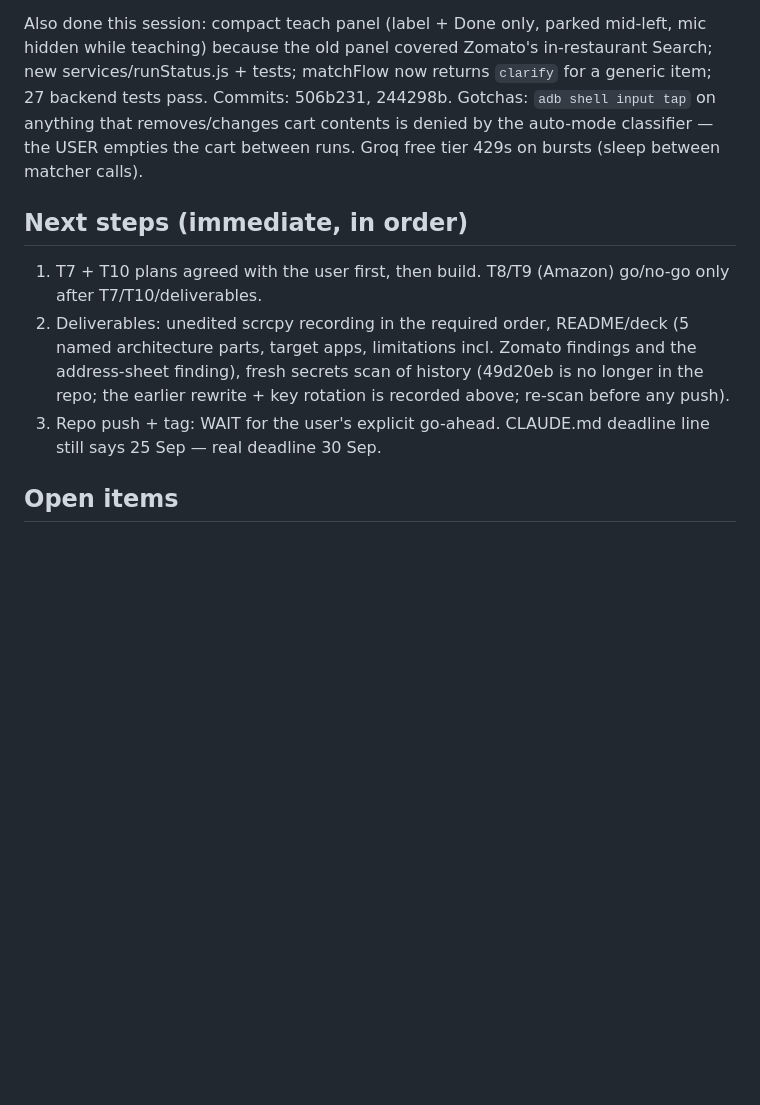
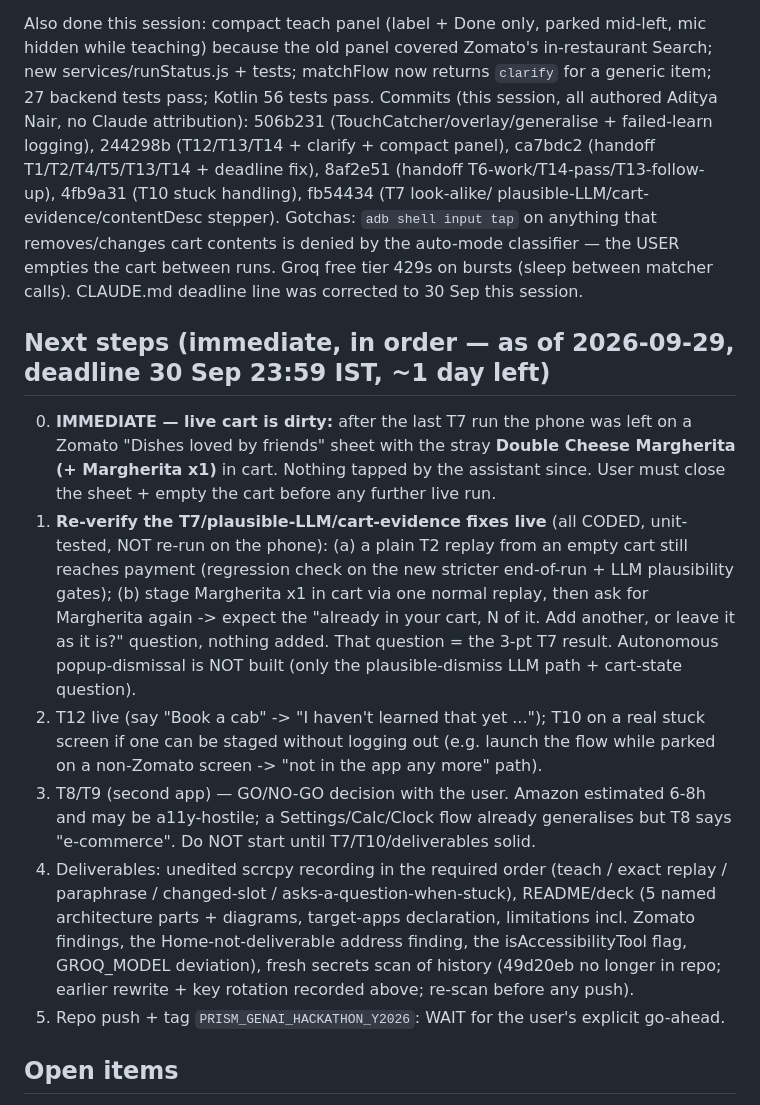
Before and after one commit to AayushiMakker/Teachable_Voice_Automation, a Markdown page: HANDOFF.md, the part around the change. GitHub-like rendering; blank space fills up the shorter version.

Commit message:
Handoff: refresh next steps (T7/T10 built, dirty cart, deliverables), commit list, deadline note

```diff
--- a/HANDOFF.md
+++ b/HANDOFF.md
@@ -433,16 +433,34 @@ follow-up reply path, T10, T7 beyond the upsell-interstitial skip. NOT STARTED:
 
 Also done this session: compact teach panel (label + Done only, parked mid-left, mic hidden while teaching) because the
 old panel covered Zomato's in-restaurant Search; new services/runStatus.js + tests; matchFlow now returns `clarify` for
-a generic item; 27 backend tests pass. Commits: 506b231, 244298b.
+a generic item; 27 backend tests pass; Kotlin 56 tests pass.
+Commits (this session, all authored Aditya Nair, no Claude attribution): 506b231 (TouchCatcher/overlay/generalise +
+failed-learn logging), 244298b (T12/T13/T14 + clarify + compact panel), ca7bdc2 (handoff T1/T2/T4/T5/T13/T14 +
+deadline fix), 8af2e51 (handoff T6-work/T14-pass/T13-follow-up), 4fb9a31 (T10 stuck handling), fb54434 (T7 look-alike/
+plausible-LLM/cart-evidence/contentDesc stepper).
 Gotchas: `adb shell input tap` on anything that removes/changes cart contents is denied by the auto-mode classifier —
-the USER empties the cart between runs. Groq free tier 429s on bursts (sleep between matcher calls).
+the USER empties the cart between runs. Groq free tier 429s on bursts (sleep between matcher calls). CLAUDE.md deadline
+line was corrected to 30 Sep this session.
 
-## Next steps (immediate, in order)
-1. T7 + T10 plans agreed with the user first, then build. T8/T9 (Amazon) go/no-go only after T7/T10/deliverables.
-3. Deliverables: unedited scrcpy recording in the required order, README/deck (5 named architecture parts, target apps,
-   limitations incl. Zomato findings and the address-sheet finding), fresh secrets scan of history (49d20eb is no longer in
-   the repo; the earlier rewrite + key rotation is recorded above; re-scan before any push).
-4. Repo push + tag: WAIT for the user's explicit go-ahead. CLAUDE.md deadline line still says 25 Sep — real deadline 30 Sep.
+## Next steps (immediate, in order — as of 2026-09-29, deadline 30 Sep 23:59 IST, ~1 day left)
+0. **IMMEDIATE — live cart is dirty:** after the last T7 run the phone was left on a Zomato "Dishes loved by friends"
+   sheet with the stray **Double Cheese Margherita (+ Margherita x1)** in cart. Nothing tapped by the assistant since.
+   User must close the sheet + empty the cart before any further live run.
+1. **Re-verify the T7/plausible-LLM/cart-evidence fixes live** (all CODED, unit-tested, NOT re-run on the phone): (a) a
+   plain T2 replay from an empty cart still reaches payment (regression check on the new stricter end-of-run + LLM
+   plausibility gates); (b) stage Margherita x1 in cart via one normal replay, then ask for Margherita again -> expect the
+   "already in your cart, N of it. Add another, or leave it as it is?" question, nothing added. That question = the 3-pt
+   T7 result. Autonomous popup-dismissal is NOT built (only the plausible-dismiss LLM path + cart-state question).
+2. T12 live (say "Book a cab" -> "I haven't learned that yet ..."); T10 on a real stuck screen if one can be staged
+   without logging out (e.g. launch the flow while parked on a non-Zomato screen -> "not in the app any more" path).
+3. T8/T9 (second app) — GO/NO-GO decision with the user. Amazon estimated 6-8h and may be a11y-hostile; a
+   Settings/Calc/Clock flow already generalises but T8 says "e-commerce". Do NOT start until T7/T10/deliverables solid.
+4. Deliverables: unedited scrcpy recording in the required order (teach / exact replay / paraphrase / changed-slot /
+   asks-a-question-when-stuck), README/deck (5 named architecture parts + diagrams, target-apps declaration, limitations
+   incl. Zomato findings, the Home-not-deliverable address finding, the isAccessibilityTool flag, GROQ_MODEL deviation),
+   fresh secrets scan of history (49d20eb no longer in repo; earlier rewrite + key rotation recorded above; re-scan
+   before any push).
+5. Repo push + tag `PRISM_GENAI_HACKATHON_Y2026`: WAIT for the user's explicit go-ahead.
 
 ## Open items
 - Live demo-video recording session with Aditya (blocks final video + possibly deck slide 7 photos).
```
